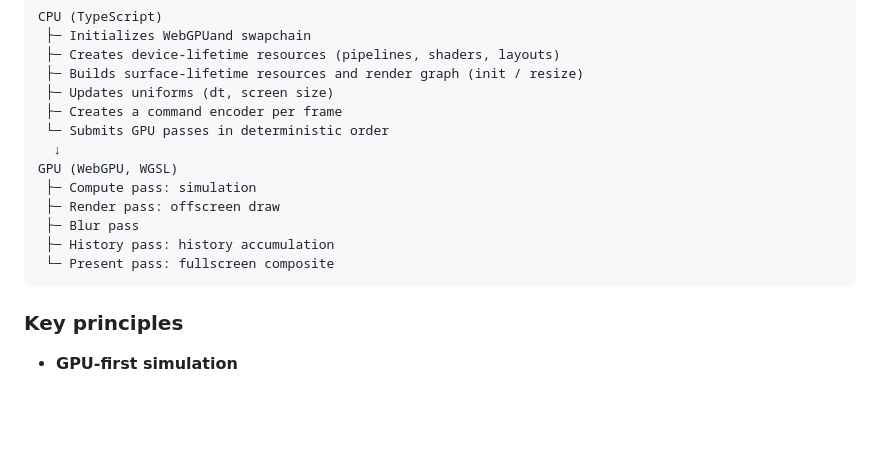
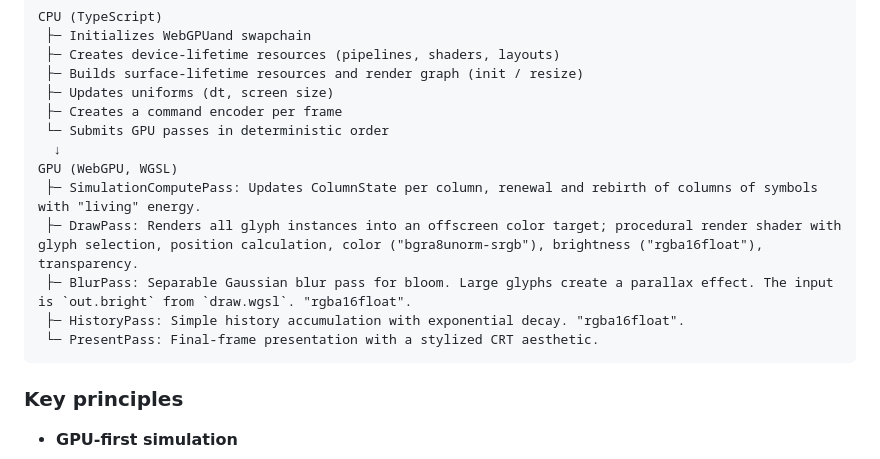
Before and after one commit to eyeDM/matrix-rain_ts, a Markdown page: README.md, the part around one of its changes. GitHub-like rendering; blank space fills up the shorter version.

````diff
--- a/README.md
+++ b/README.md
@@ -53,11 +53,11 @@ CPU (TypeScript)
  └─ Submits GPU passes in deterministic order
   ↓
 GPU (WebGPU, WGSL)
- ├─ Compute pass: simulation
- ├─ Render pass: offscreen draw
- ├─ Blur pass
- ├─ History pass: history accumulation
- └─ Present pass: fullscreen composite
+ ├─ SimulationComputePass: Updates ColumnState per column, renewal and rebirth of columns of symbols with "living" energy.
+ ├─ DrawPass: Renders all glyph instances into an offscreen color target; procedural render shader with glyph selection, position calculation, color ("bgra8unorm-srgb"), brightness ("rgba16float"), transparency.
+ ├─ BlurPass: Separable Gaussian blur pass for bloom. Large glyphs create a parallax effect. The input is `out.bright` from `draw.wgsl`. "rgba16float".
+ ├─ HistoryPass: Simple history accumulation with exponential decay. "rgba16float".
+ └─ PresentPass: Final-frame presentation with a stylized CRT aesthetic.
 ```
 
 ### Key principles
````
Also changed, not shown: other parts of README.md (+0 -45 lines).
